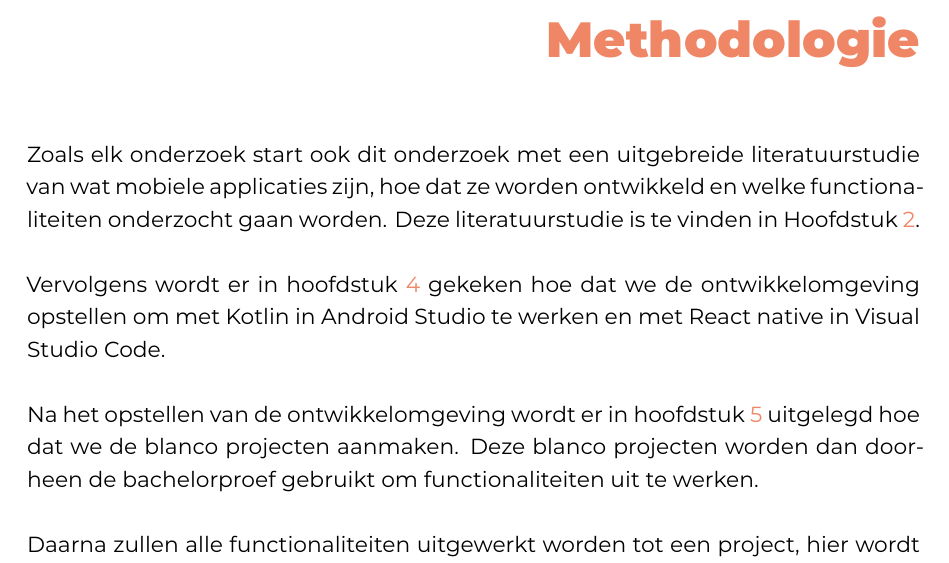
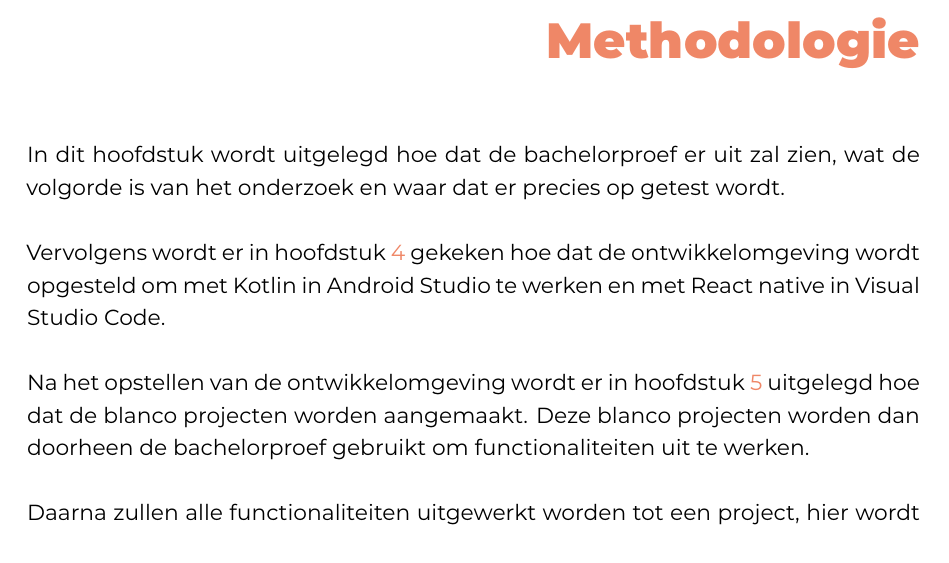
Before and after one commit to JonathanDeCatelle/DeCatelleJonathan-BP-latex, a LaTeX thesis (bachproef/DeCatelleJonathanBP.tex, which reads bachproef/methodologie/methodologie.tex): part of page 32 of 103, cut so that both start at the same text. Compiled offline with XeLaTeX; a LaTeX package or settings file that is missing is left out.

Commit message:
Update methodologie.tex

```diff
--- a/bachproef/methodologie/methodologie.tex
+++ b/bachproef/methodologie/methodologie.tex
@@ -5,27 +5,35 @@
 \chapter{Methodologie}
 \label{ch:methodologie}
 
-Zoals elk onderzoek start ook dit onderzoek met een uitgebreide literatuurstudie van wat mobiele applicaties zijn,
-hoe dat ze worden ontwikkeld en welke functionaliteiten onderzocht gaan worden. Deze literatuurstudie is te vinden in Hoofdstuk \ref{ch:stand-van-zaken}.
+In dit hoofdstuk wordt uitgelegd hoe dat de bachelorproef er uit zal zien, wat
+de volgorde is van het onderzoek en waar dat er precies op getest wordt.
 \\\\
-Vervolgens wordt er in hoofdstuk \ref{ch:ontwikkelomgeving} gekeken hoe dat we de ontwikkelomgeving opstellen om met Kotlin in Android Studio
+Vervolgens wordt er in hoofdstuk \ref{ch:ontwikkelomgeving} gekeken hoe
+dat de ontwikkelomgeving wordt opgesteld om met Kotlin in Android Studio
 te werken en met React native in Visual Studio Code.
 \\\\
-Na het opstellen van de ontwikkelomgeving wordt er in hoofdstuk \ref{ch:projecten} uitgelegd hoe dat we de blanco projecten aanmaken.
-Deze blanco projecten worden dan doorheen de bachelorproef gebruikt om functionaliteiten uit te werken.
+Na het opstellen van de ontwikkelomgeving wordt er in hoofdstuk
+\ref{ch:projecten} uitgelegd hoe dat de blanco projecten worden aangemaakt.
+Deze blanco projecten worden dan doorheen de bachelorproef gebruikt om
+functionaliteiten uit te werken.
 \\\\
-Daarna zullen alle functionaliteiten uitgewerkt worden tot een project, hier wordt dan ook de ontwikkeltijd van een functionaliteit
-gedocumenteerd met daarbij eventuele bugs of problemen. Ook wordt hier de performantie van de functionaliteiten gemeten.
-En de eventuele mogelijkheid om op te schalen zal hier ook bekeken worden. Elke functionaliteit wordt opgedeeld in zijn eigen hoofdstuk.
-Op die manier kunnen de resultaten per functionaliteit duidelijk teruggevonden worden.
+Daarna zullen alle functionaliteiten uitgewerkt worden tot een project,
+hier wordt dan ook de ontwikkeltijd van een functionaliteit gedocumenteerd
+met daarbij eventuele bugs of problemen. Ook wordt hier de performantie van
+de functionaliteiten gemeten. En de eventuele mogelijkheid om op te
+schalen zal hier ook bekeken worden. Elke functionaliteit wordt opgedeeld
+in zijn eigen hoofdstuk. Op die manier kunnen de resultaten per
+functionaliteit duidelijk teruggevonden worden.
 \begin{itemize}
     \item Hoofdstuk \ref{ch:basisfunctionaliteiten} voor de basisfunctionaliteiten
     \item Hoofdstuk \ref{ch:sensoren} voor het gebruik van sensoren
     \item Hoofdstuk \ref{ch:notificaties} voor de push-notificaties
     \item Hoofdstuk \ref{ch:audioenvideo} voor de audio- en videospelers
 \end{itemize}
-Tot slot worden de resultaten en individuele conclusies van alle functionaliteiten uit de vorige hoofdstukken opgelijst en samengevat
-in hoofdstuk \ref{ch:conclusie} om een antwoord te geven op de onderzoeksvragen uit hoofdstuk \ref{ch:inleiding}.
+Tot slot worden de resultaten en individuele conclusies van alle
+functionaliteiten uit de vorige hoofdstukken opgelijst en samengevat in hoofdstuk
+\ref{ch:conclusie} om een antwoord te geven op de onderzoeksvragen uit
+hoofdstuk \ref{ch:inleiding}.
 
 \section{Volgorde onderzoek}
 
```
